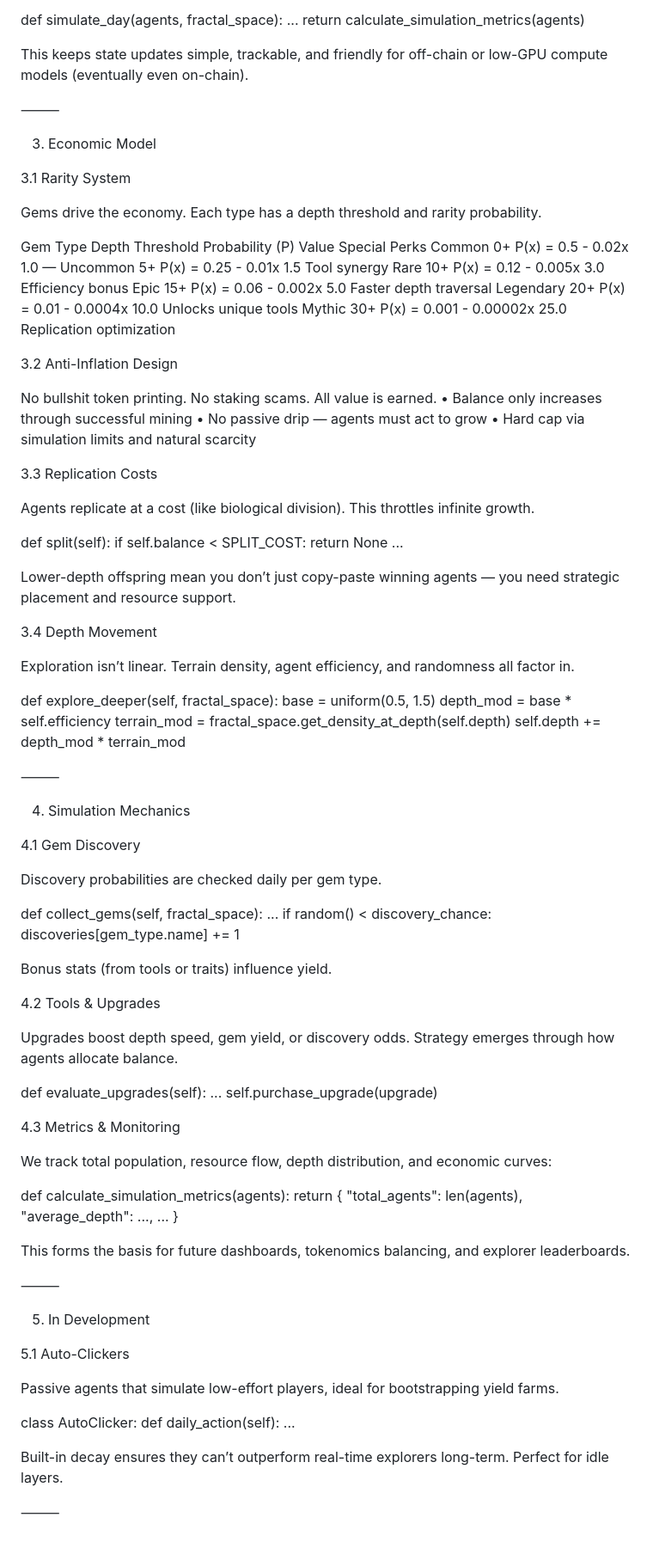
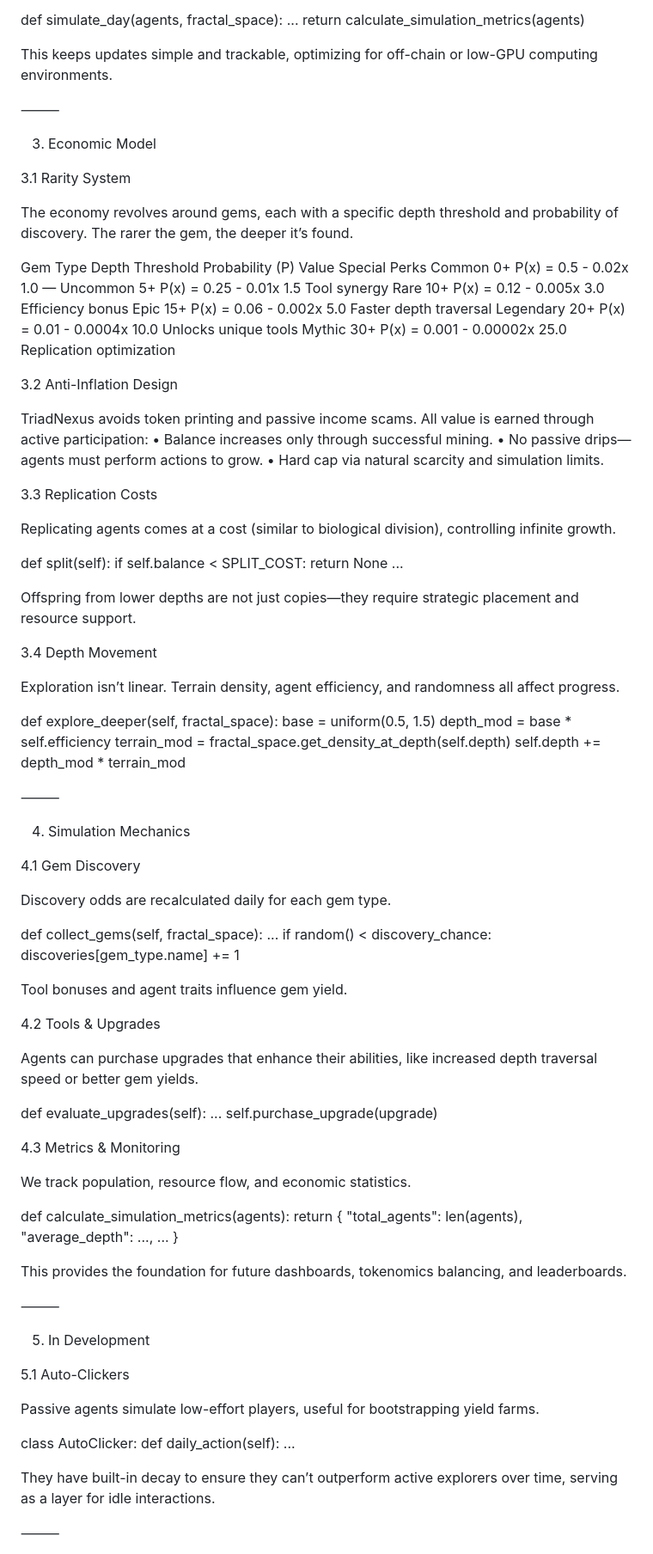
Before and after one commit to zucchinicheesecake/TriadMatrix, a Markdown page: WHITEPAPER.md, the part around one of its changes. Shown at 86% size. Drawn GitHub-style.

```diff
--- a/WHITEPAPER.md
+++ b/WHITEPAPER.md
@@ -88,7 +87,7 @@ def simulate_day(agents, fractal_space):
     ...
     return calculate_simulation_metrics(agents)
 
-This keeps state updates simple, trackable, and friendly for off-chain or low-GPU compute models (eventually even on-chain).
+This keeps updates simple and trackable, optimizing for off-chain or low-GPU computing environments.
 
 ⸻
 
@@ -96,7 +95,7 @@ This keeps state updates simple, trackable, and friendly for off-chain or low-GP
 
 3.1 Rarity System
 
-Gems drive the economy. Each type has a depth threshold and rarity probability.
+The economy revolves around gems, each with a specific depth threshold and probability of discovery. The rarer the gem, the deeper it’s found.
 
 Gem Type	Depth Threshold	Probability (P)	Value	Special Perks
 Common	0+	P(x) = 0.5 - 0.02x	1.0	—
@@ -108,25 +107,25 @@ Mythic	30+	P(x) = 0.001 - 0.00002x	25.0	Replication optimization
 
 3.2 Anti-Inflation Design
 
-No bullshit token printing. No staking scams. All value is earned.
-	•	Balance only increases through successful mining
-	•	No passive drip — agents must act to grow
-	•	Hard cap via simulation limits and natural scarcity
+TriadNexus avoids token printing and passive income scams. All value is earned through active participation:
+	•	Balance increases only through successful mining.
+	•	No passive drips—agents must perform actions to grow.
+	•	Hard cap via natural scarcity and simulation limits.
 
 3.3 Replication Costs
 
-Agents replicate at a cost (like biological division). This throttles infinite growth.
+Replicating agents comes at a cost (similar to biological division), controlling infinite growth.
 
 def split(self):
     if self.balance < SPLIT_COST:
         return None
     ...
 
-Lower-depth offspring mean you don’t just copy-paste winning agents — you need strategic placement and resource support.
+Offspring from lower depths are not just copies—they require strategic placement and resource support.
 
 3.4 Depth Movement
 
-Exploration isn’t linear. Terrain density, agent efficiency, and randomness all factor in.
+Exploration isn’t linear. Terrain density, agent efficiency, and randomness all affect progress.
 
 def explore_deeper(self, fractal_space):
     base = uniform(0.5, 1.5)
@@ -141,18 +140,18 @@ def explore_deeper(self, fractal_space):
 
 4.1 Gem Discovery
 
-Discovery probabilities are checked daily per gem type.
+Discovery odds are recalculated daily for each gem type.
 
 def collect_gems(self, fractal_space):
     ...
     if random() < discovery_chance:
         discoveries[gem_type.name] += 1
 
-Bonus stats (from tools or traits) influence yield.
+Tool bonuses and agent traits influence gem yield.
 
 4.2 Tools & Upgrades
 
-Upgrades boost depth speed, gem yield, or discovery odds. Strategy emerges through how agents allocate balance.
+Agents can purchase upgrades that enhance their abilities, like increased depth traversal speed or better gem yields.
 
 def evaluate_upgrades(self):
     ...
@@ -160,7 +159,7 @@ def evaluate_upgrades(self):
 
 4.3 Metrics & Monitoring
 
-We track total population, resource flow, depth distribution, and economic curves:
+We track population, resource flow, and economic statistics.
 
 def calculate_simulation_metrics(agents):
     return {
@@ -169,7 +168,7 @@ def calculate_simulation_metrics(agents):
         ...
     }
 
-This forms the basis for future dashboards, tokenomics balancing, and explorer leaderboards.
+This provides the foundation for future dashboards, tokenomics balancing, and leaderboards.
 
 ⸻
 
@@ -177,13 +176,13 @@ This forms the basis for future dashboards, tokenomics balancing, and explorer l
 
 5.1 Auto-Clickers
 
-Passive agents that simulate low-effort players, ideal for bootstrapping yield farms.
+Passive agents simulate low-effort players, useful for bootstrapping yield farms.
 
 class AutoClicker:
     def daily_action(self):
         ...
 
-Built-in decay ensures they can’t outperform real-time explorers long-term. Perfect for idle layers.
+They have built-in decay to ensure they can’t outperform active explorers over time, serving as a layer for idle interactions.
 
 ⸻
 
```
Also changed, not shown: other parts of WHITEPAPER.md (+39 -40 lines).
